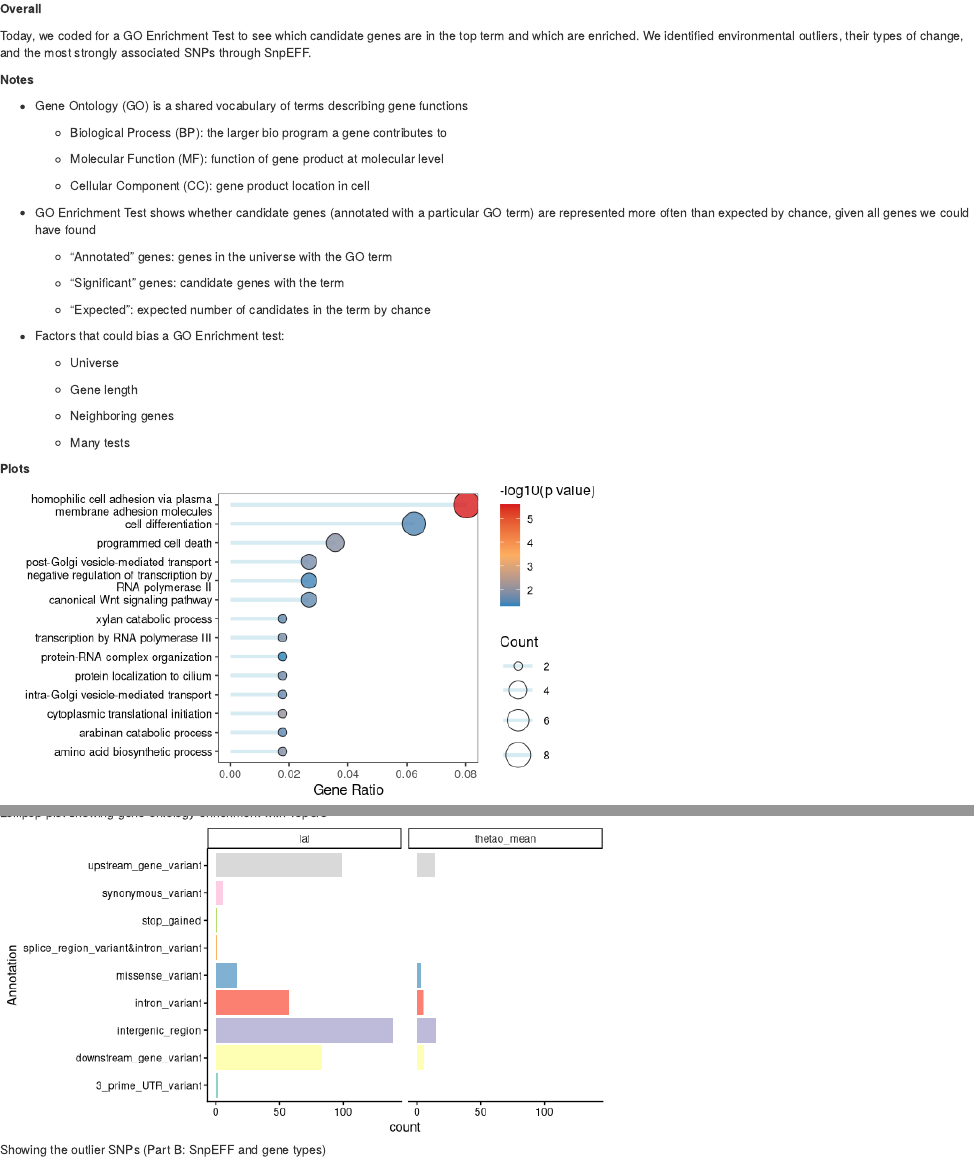
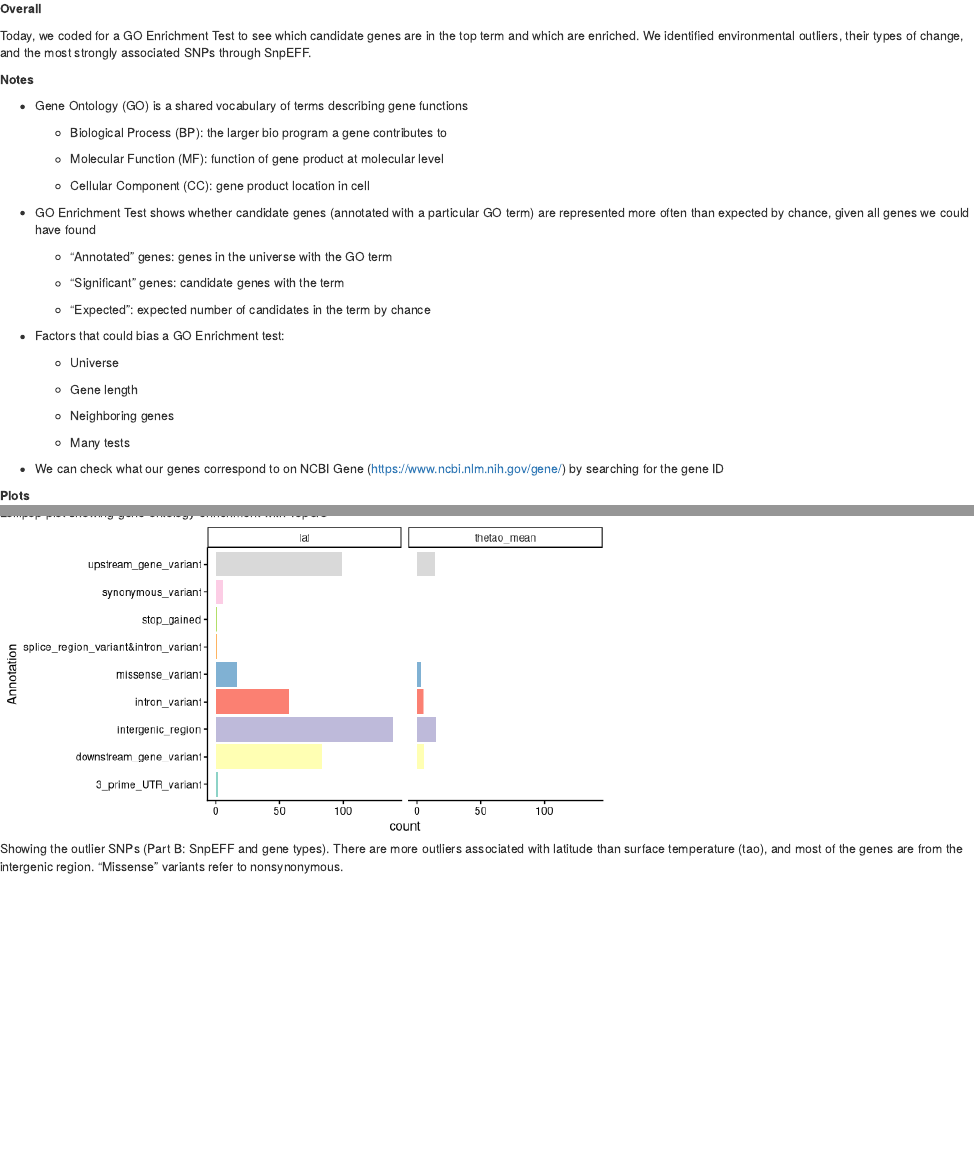
Before and after one commit to ellarewinkel/eco_genomics_2026, an R Markdown document (population_genomics/popgen_notebook.Rmd): the page in a window 1100 px wide, from 11160 px down, and a second part further down, joined at a grey line. Rendered offline with R 4.5, knitr and Pandoc, with nearby package versions.

Commit message:
Updated PopGen notes and figure caption in notebook.

```diff
--- a/population_genomics/popgen_notebook.Rmd
+++ b/population_genomics/popgen_notebook.Rmd
@@ -386,10 +386,15 @@ through SnpEFF.
 
     -   Many tests
 
+-   We can check what our genes correspond to on NCBI Gene
+    (<https://www.ncbi.nlm.nih.gov/gene/>) by searching for the gene ID
+
 **Plots**
 
 ![Lollipop plot showing gene ontology enrichment with
 TopGO](images/clipboard-2695783506.png)
 
-![Showing the outlier SNPs (Part B: SnpEFF and gene
-types)](images/clipboard-3688560420.png)
+![Showing the outlier SNPs (Part B: SnpEFF and gene types). There are
+more outliers associated with latitude than surface temperature (tao),
+and most of the genes are from the intergenic region. "Missense"
+variants refer to nonsynonymous.](images/clipboard-3688560420.png)
```
